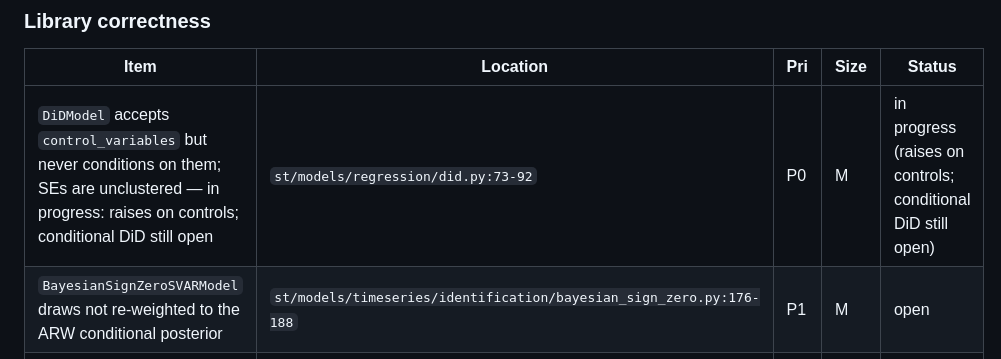
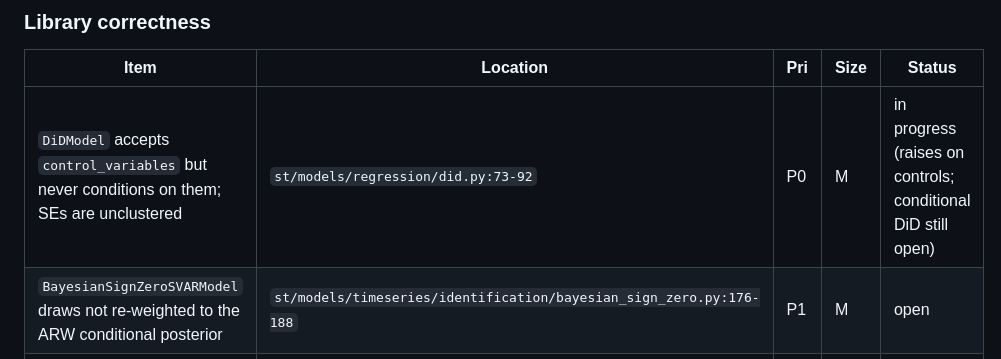
Before and after one commit to corybaird/stats-transformer, a Markdown page: docs/roadmap.md, the part around the change. Drawn GitHub-style.

Commit message:
DOCS restore DiD roadmap Item wording

```diff
--- a/docs/roadmap.md
+++ b/docs/roadmap.md
@@ -16,7 +16,7 @@ Actionable open items verified against `origin/main` (release 1.10.1 plus PRs #1
 
 | Item | Location | Pri | Size | Status |
 | --- | --- | --- | --- | --- |
-| `DiDModel` accepts `control_variables` but never conditions on them; SEs are unclustered — in progress: raises on controls; conditional DiD still open | `st/models/regression/did.py:73-92` | P0 | M | in progress (raises on controls; conditional DiD still open) |
+| `DiDModel` accepts `control_variables` but never conditions on them; SEs are unclustered | `st/models/regression/did.py:73-92` | P0 | M | in progress (raises on controls; conditional DiD still open) |
 | `BayesianSignZeroSVARModel` draws not re-weighted to the ARW conditional posterior | `st/models/timeseries/identification/bayesian_sign_zero.py:176-188` | P1 | M | open |
 | `VolatilitySVARModel` regime variance ratio differs from R `svars::id.cv` | `docs/validation/model_status.yaml:200-207` | P1 | M | open |
 | `ModelBase.fit` silently row-drops and refits when the error message contains "NaN"/"inf" | `st/models/base.py:236-250` | P1 | S | open |
```
